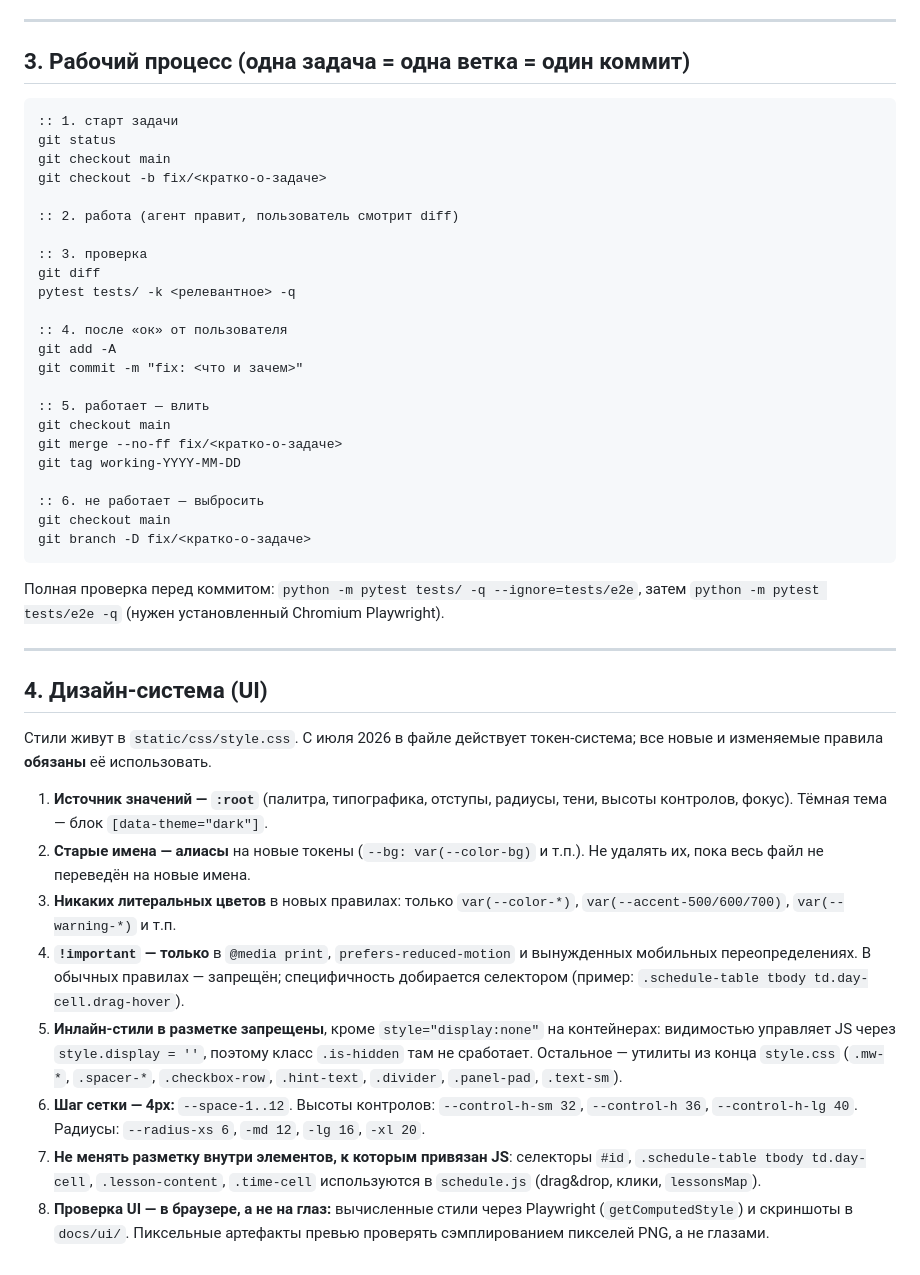
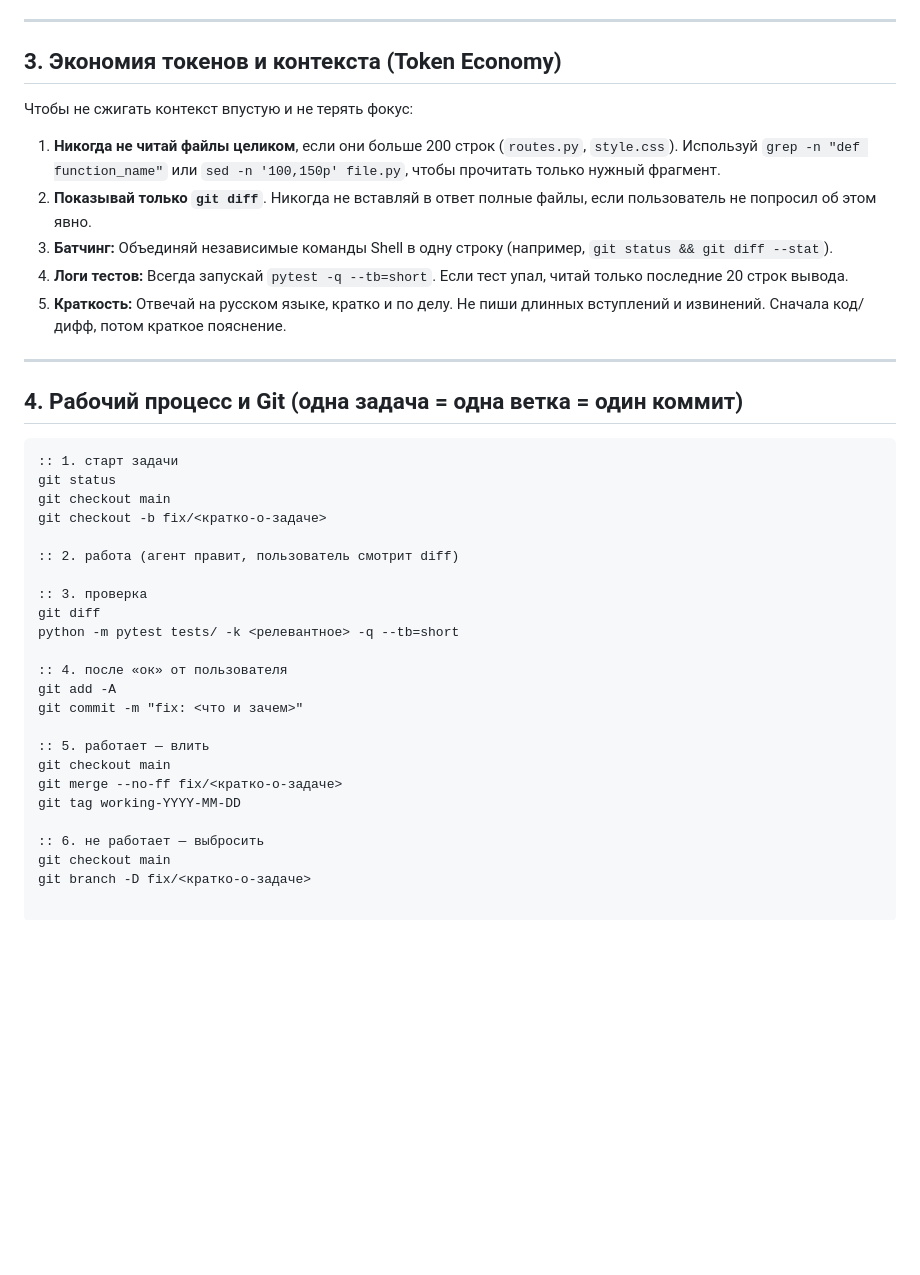
Before and after one commit to Goodwinasd/schedule-app, a Markdown page: schedule-app/AGENTS.md, the part around the change. Rendered like a GitHub page; blank space fills up the shorter version.

````diff
--- a/schedule-app/AGENTS.md
+++ b/schedule-app/AGENTS.md
@@ -51,7 +51,18 @@
 
 ---
 
-## 3. Рабочий процесс (одна задача = одна ветка = один коммит)
+## 3. Экономия токенов и контекста (Token Economy)
+
+Чтобы не сжигать контекст впустую и не терять фокус:
+1. **Никогда не читай файлы целиком**, если они больше 200 строк (`routes.py`, `style.css`). Используй `grep -n "def function_name"` или `sed -n '100,150p' file.py`, чтобы прочитать только нужный фрагмент.
+2. **Показывай только `git diff`**. Никогда не вставляй в ответ полные файлы, если пользователь не попросил об этом явно.
+3. **Батчинг:** Объединяй независимые команды Shell в одну строку (например, `git status && git diff --stat`).
+4. **Логи тестов:** Всегда запускай `pytest -q --tb=short`. Если тест упал, читай только последние 20 строк вывода.
+5. **Краткость:** Отвечай на русском языке, кратко и по делу. Не пиши длинных вступлений и извинений. Сначала код/дифф, потом краткое пояснение.
+
+---
+
+## 4. Рабочий процесс и Git (одна задача = одна ветка = один коммит)
 
 ```bat
 :: 1. старт задачи
@@ -63,7 +74,7 @@ git checkout -b fix/<кратко-о-задаче>
 
 :: 3. проверка
 git diff
-pytest tests/ -k <релевантное> -q
+python -m pytest tests/ -k <релевантное> -q --tb=short
 
 :: 4. после «ок» от пользователя
 git add -A
@@ -77,36 +88,3 @@ git tag working-YYYY-MM-DD
 :: 6. не работает — выбросить
 git checkout main
 git branch -D fix/<кратко-о-задаче>
-```
-
-Полная проверка перед коммитом: `python -m pytest tests/ -q --ignore=tests/e2e`,
-затем `python -m pytest tests/e2e -q` (нужен установленный Chromium Playwright).
-
----
-
-## 4. Дизайн-система (UI)
-
-Стили живут в `static/css/style.css`. С июля 2026 в файле действует токен-система;
-все новые и изменяемые правила **обязаны** её использовать.
-
-1. **Источник значений — `:root`** (палитра, типографика, отступы, радиусы, тени,
-   высоты контролов, фокус). Тёмная тема — блок `[data-theme="dark"]`.
-2. **Старые имена — алиасы** на новые токены (`--bg: var(--color-bg)` и т.п.).
-   Не удалять их, пока весь файл не переведён на новые имена.
-3. **Никаких литеральных цветов** в новых правилах: только `var(--color-*)`,
-   `var(--accent-500/600/700)`, `var(--warning-*)` и т.п.
-4. **`!important` — только** в `@media print`, `prefers-reduced-motion` и
-   вынужденных мобильных переопределениях. В обычных правилах — запрещён;
-   специфичность добирается селектором (пример: `.schedule-table tbody td.day-cell.drag-hover`).
-5. **Инлайн-стили в разметке запрещены**, кроме `style="display:none"` на
-   контейнерах: видимостью управляет JS через `style.display = ''`, поэтому
-   класс `.is-hidden` там не сработает. Остальное — утилиты из конца `style.css`
-   (`.mw-*`, `.spacer-*`, `.checkbox-row`, `.hint-text`, `.divider`, `.panel-pad`, `.text-sm`).
-6. **Шаг сетки — 4px:** `--space-1..12`. Высоты контролов: `--control-h-sm 32`,
-   `--control-h 36`, `--control-h-lg 40`. Радиусы: `--radius-xs 6`, `-md 12`, `-lg 16`, `-xl 20`.
-7. **Не менять разметку внутри элементов, к которым привязан JS**: селекторы
-   `#id`, `.schedule-table tbody td.day-cell`, `.lesson-content`, `.time-cell`
-   используются в `schedule.js` (drag&drop, клики, `lessonsMap`).
-8. **Проверка UI — в браузере, а не на глаз:** вычисленные стили через Playwright
-   (`getComputedStyle`) и скриншоты в `docs/ui/`. Пиксельные артефакты превью
-   проверять сэмплированием пикселей PNG, а не глазами.
````
